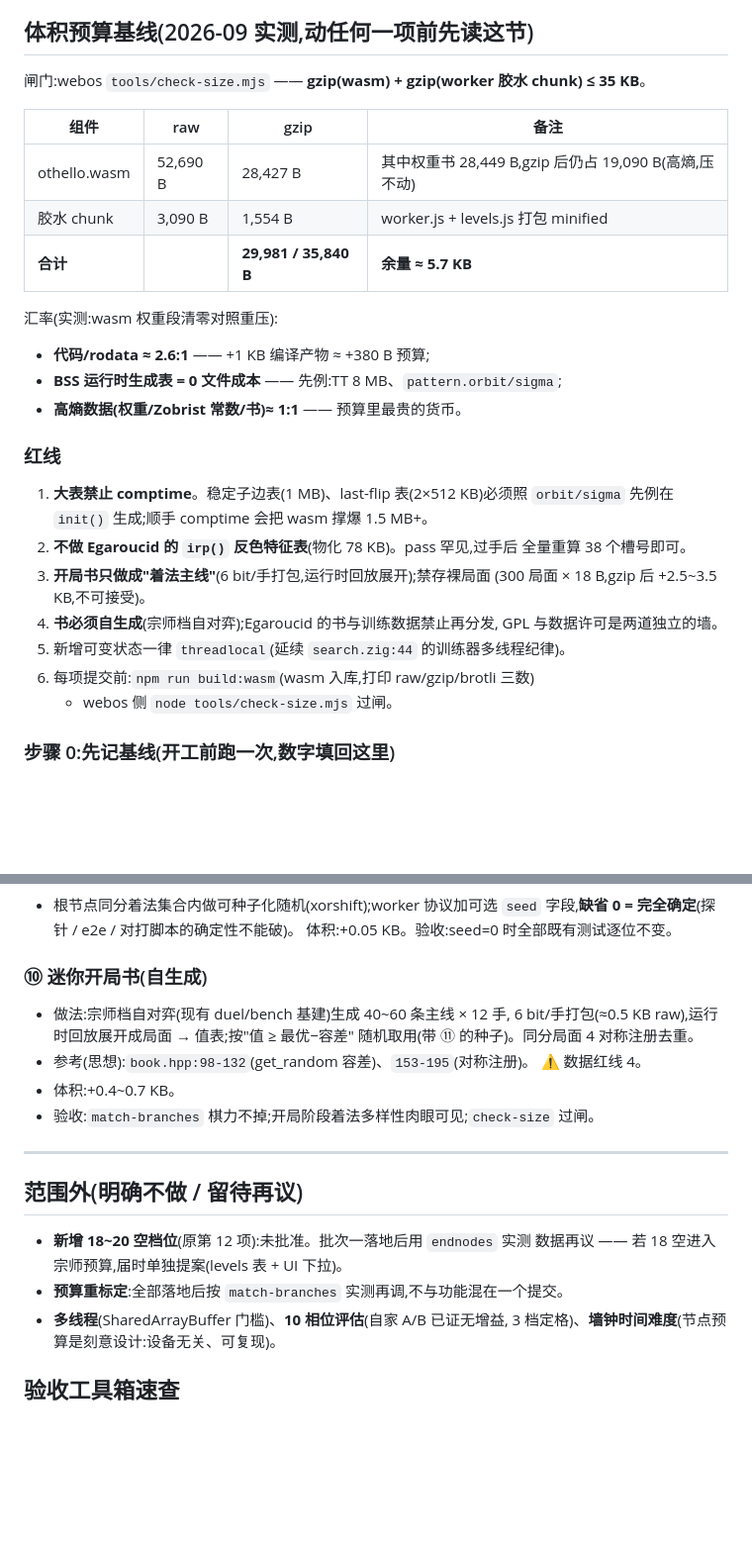
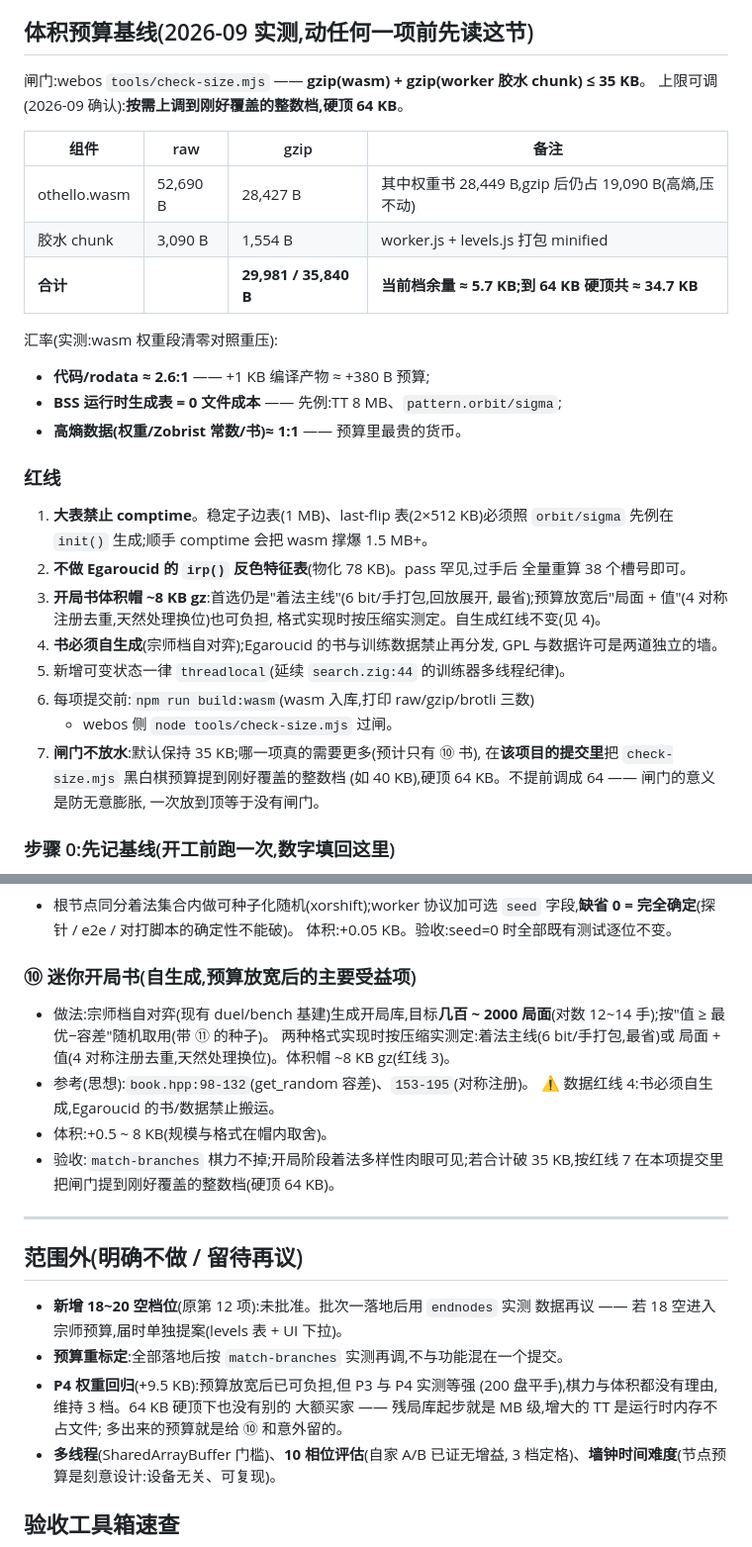
Before and after one commit to suulnnka/AetherOthello, a Markdown page: docs/engine-improvement-plan.md, 2 parts joined by grey strips. Shown at 99% size. Rendered like a GitHub page; blank space fills up the shorter version.

Commit message:
改进计划:体积闸门调额规则(按需整数档,硬顶 64KB,不提前放顶)+ 开局书体积帽 ~8KB gz(主线打包/局面去重两路线按实测定)

```diff
--- a/docs/engine-improvement-plan.md
+++ b/docs/engine-improvement-plan.md
@@ -9,12 +9,13 @@
 ## 体积预算基线(2026-09 实测,动任何一项前先读这节)
 
 闸门:webos `tools/check-size.mjs` —— **gzip(wasm) + gzip(worker 胶水 chunk) ≤ 35 KB**。
+上限可调(2026-09 确认):**按需上调到刚好覆盖的整数档,硬顶 64 KB**。
 
 | 组件 | raw | gzip | 备注 |
 |---|---|---|---|
 | othello.wasm | 52,690 B | 28,427 B | 其中权重书 28,449 B,gzip 后仍占 19,090 B(高熵,压不动) |
 | 胶水 chunk | 3,090 B | 1,554 B | worker.js + levels.js 打包 minified |
-| **合计** | | **29,981 / 35,840 B** | **余量 ≈ 5.7 KB** |
+| **合计** | | **29,981 / 35,840 B** | **当前档余量 ≈ 5.7 KB;到 64 KB 硬顶共 ≈ 34.7 KB** |
 
 汇率(实测:wasm 权重段清零对照重压):
 
@@ -28,13 +29,18 @@
    `orbit/sigma` 先例在 `init()` 生成;顺手 comptime 会把 wasm 撑爆 1.5 MB+。
 2. **不做 Egaroucid 的 `irp()` 反色特征表**(物化 78 KB)。pass 罕见,过手后
    全量重算 38 个槽号即可。
-3. **开局书只做成"着法主线"**(6 bit/手打包,运行时回放展开);禁存裸局面
-   (300 局面 × 18 B,gzip 后 +2.5~3.5 KB,不可接受)。
+3. **开局书体积帽 ~8 KB gz**:首选仍是"着法主线"(6 bit/手打包,回放展开,
+   最省);预算放宽后"局面 + 值"(4 对称注册去重,天然处理换位)也可负担,
+   格式实现时按压缩实测定。自生成红线不变(见 4)。
 4. **书必须自生成**(宗师档自对弈);Egaroucid 的书与训练数据禁止再分发,
    GPL 与数据许可是两道独立的墙。
 5. 新增可变状态一律 `threadlocal`(延续 `search.zig:44` 的训练器多线程纪律)。
 6. 每项提交前:`npm run build:wasm`(wasm 入库,打印 raw/gzip/brotli 三数)
    + webos 侧 `node tools/check-size.mjs` 过闸。
+7. **闸门不放水**:默认保持 35 KB;哪一项真的需要更多(预计只有 ⑩ 书),
+   在**该项目的提交里**把 `check-size.mjs` 黑白棋预算提到刚好覆盖的整数档
+   (如 40 KB),硬顶 64 KB。不提前调成 64 —— 闸门的意义是防无意膨胀,
+   一次放到顶等于没有闸门。
 
 ### 步骤 0:先记基线(开工前跑一次,数字填回这里)
 
@@ -163,15 +169,17 @@
   字段,**缺省 0 = 完全确定**(探针 / e2e / 对打脚本的确定性不能破)。
   体积:+0.05 KB。验收:seed=0 时全部既有测试逐位不变。
 
-### ⑩ 迷你开局书(自生成)
+### ⑩ 迷你开局书(自生成,预算放宽后的主要受益项)
 
-- 做法:宗师档自对弈(现有 duel/bench 基建)生成 40~60 条主线 × 12 手,
-  6 bit/手打包(≈0.5 KB raw),运行时回放展开成局面 → 值表;按"值 ≥ 最优−容差"
-  随机取用(带 ⑪ 的种子)。同分局面 4 对称注册去重。
+- 做法:宗师档自对弈(现有 duel/bench 基建)生成开局库,目标**几百 ~ 2000
+  局面**(对数 12~14 手);按"值 ≥ 最优−容差"随机取用(带 ⑪ 的种子)。
+  两种格式实现时按压缩实测定:着法主线(6 bit/手打包,最省)或
+  局面 + 值(4 对称注册去重,天然处理换位)。体积帽 ~8 KB gz(红线 3)。
 - 参考(思想):`book.hpp:98-132`(get_random 容差)、`153-195`(对称注册)。
-  ⚠ 数据红线 4。
-- 体积:+0.4~0.7 KB。
-- 验收:`match-branches` 棋力不掉;开局阶段着法多样性肉眼可见;`check-size` 过闸。
+  ⚠ 数据红线 4:书必须自生成,Egaroucid 的书/数据禁止搬运。
+- 体积:+0.5 ~ 8 KB(规模与格式在帽内取舍)。
+- 验收:`match-branches` 棋力不掉;开局阶段着法多样性肉眼可见;若合计破
+  35 KB,按红线 7 在本项提交里把闸门提到刚好覆盖的整数档(硬顶 64 KB)。
 
 ---
 
@@ -180,6 +188,10 @@
 - **新增 18~20 空档位**(原第 12 项):未批准。批次一落地后用 `endnodes` 实测
   数据再议 —— 若 18 空进入宗师预算,届时单独提案(levels 表 + UI 下拉)。
 - **预算重标定**:全部落地后按 `match-branches` 实测再调,不与功能混在一个提交。
+- **P4 权重回归**(+9.5 KB):预算放宽后已可负担,但 P3 与 P4 实测等强
+  (200 盘平手),棋力与体积都没有理由,维持 3 档。64 KB 硬顶下也没有别的
+  大额买家 —— 残局库起步就是 MB 级,增大的 TT 是运行时内存不占文件;
+  多出来的预算就是给 ⑩ 和意外留的。
 - **多线程**(SharedArrayBuffer 门槛)、**10 相位评估**(自家 A/B 已证无增益,
   3 档定格)、**墙钟时间难度**(节点预算是刻意设计:设备无关、可复现)。
 
```
